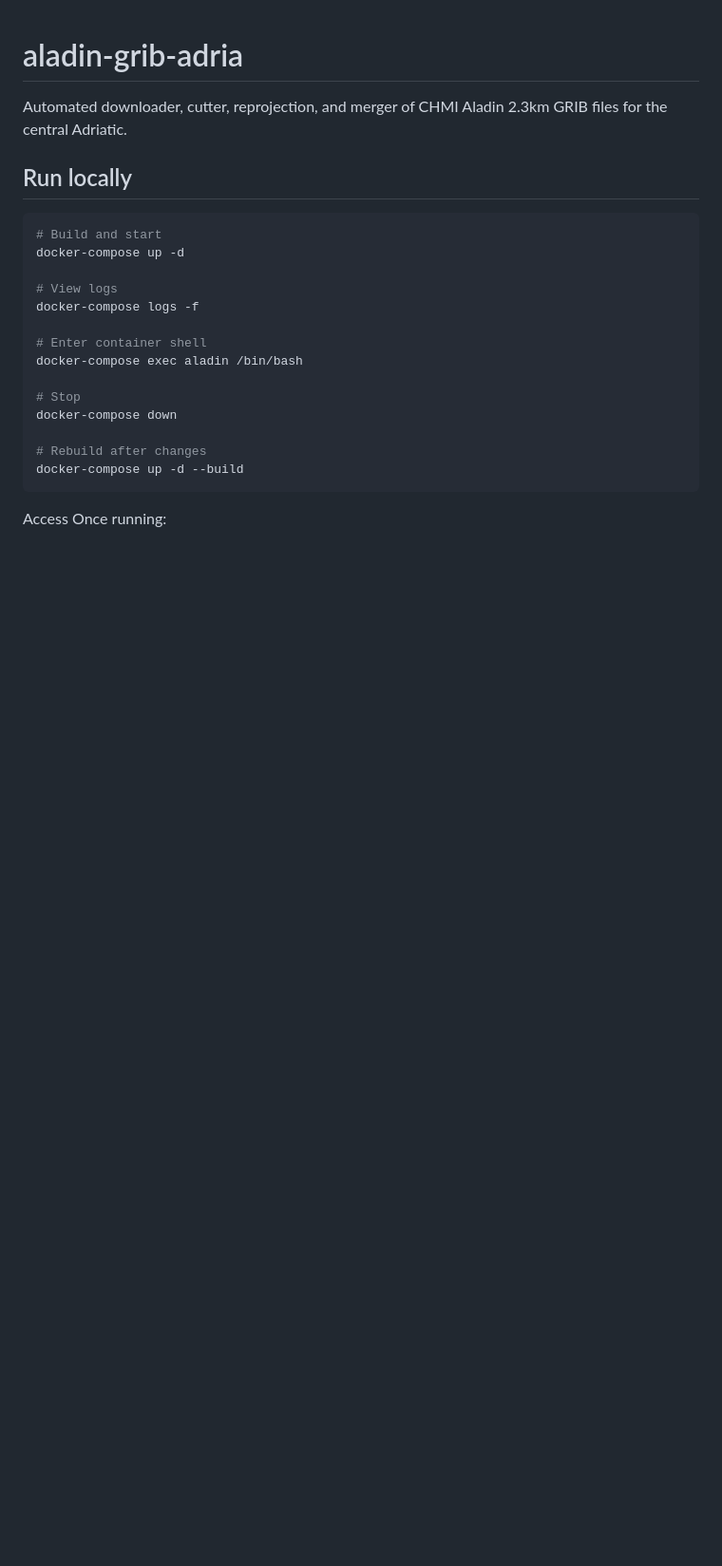
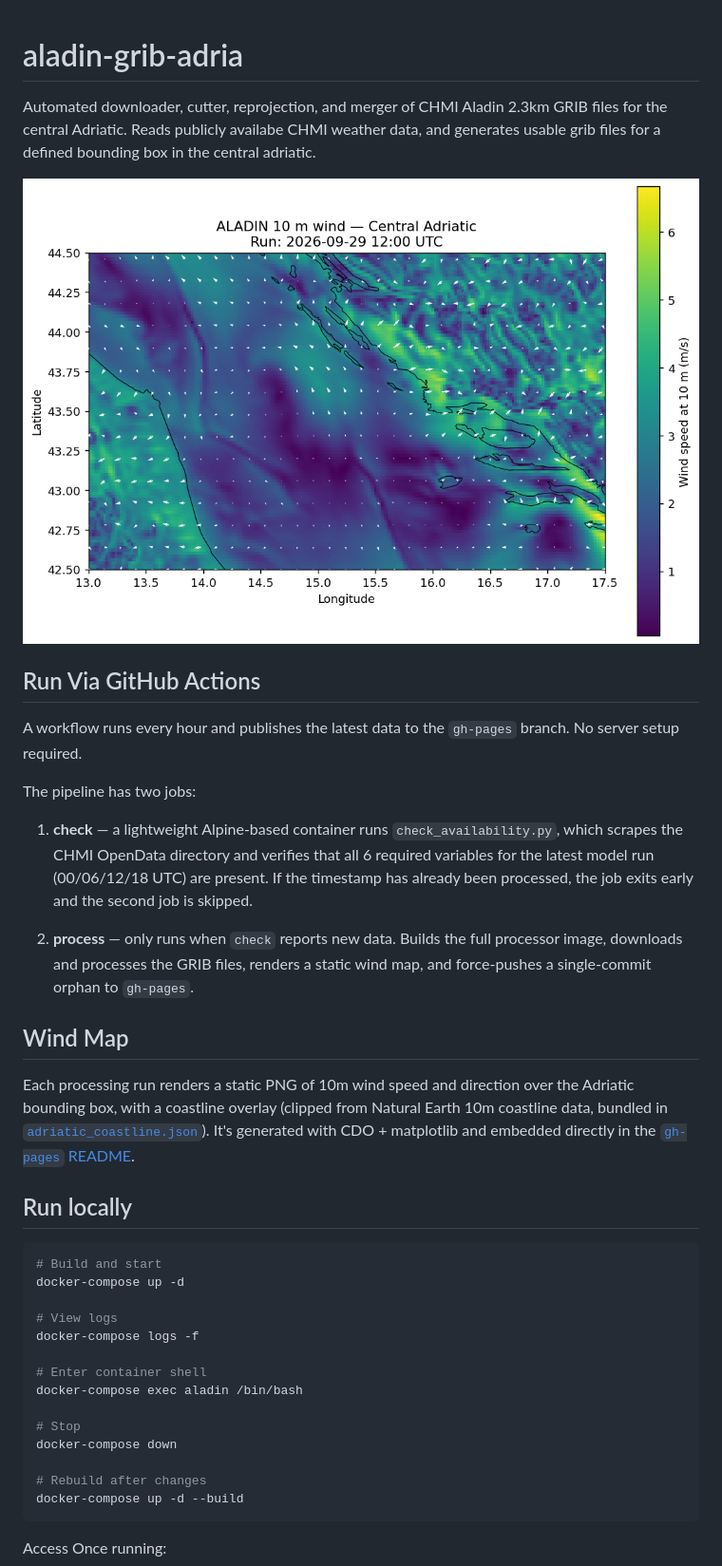
Before and after one commit to k-schreiber/aladin-grib-adria, a Markdown page: README.md, the part around one of its changes. Shown at 95% size. GitHub-like rendering; blank space fills up the shorter version.

Commit message:
Enhance README with details and image example
Updated README to clarify functionality and GitHub Actions workflow. Removed redundant sections and added image example.

```diff
--- a/README.md
+++ b/README.md
@@ -1,6 +1,23 @@
 # aladin-grib-adria
 
-Automated downloader, cutter, reprojection, and merger of CHMI Aladin 2.3km GRIB files for the central Adriatic.
+Automated downloader, cutter, reprojection, and merger of CHMI Aladin 2.3km GRIB files for the central Adriatic. Reads publicly availabe CHMI weather data, and generates usable grib files for a defined bounding box in the central adriatic.
+
+![GRIB file based wind map in the central adriatic](aladin_wind_example.png "Rendered Example of the bounding box and wind map")
+
+## Run Via GitHub Actions
+
+A workflow runs every hour and publishes the latest data to the `gh-pages` branch.
+No server setup required.
+
+The pipeline has two jobs:
+
+1. **check** — a lightweight Alpine-based container runs `check_availability.py`, which scrapes the CHMI OpenData directory and verifies that all 6 required variables for the latest model run (00/06/12/18 UTC) are present. If the timestamp has already been processed, the job exits early and the second job is skipped.
+
+2. **process** — only runs when `check` reports new data. Builds the full processor image, downloads and processes the GRIB files, renders a static wind map, and force-pushes a single-commit orphan to `gh-pages`.
+
+## Wind Map
+
+Each processing run renders a static PNG of 10m wind speed and direction over the Adriatic bounding box, with a coastline overlay (clipped from Natural Earth 10m coastline data, bundled in [`adriatic_coastline.json`](adriatic_coastline.json)). It's generated with CDO + matplotlib and embedded directly in the [`gh-pages` README](https://github.com/k-schreiber/aladin-grib-adria/tree/gh-pages).
 
 
 ## Run locally
```
Also changed, not shown: other parts of README.md (+0 -18 lines).
